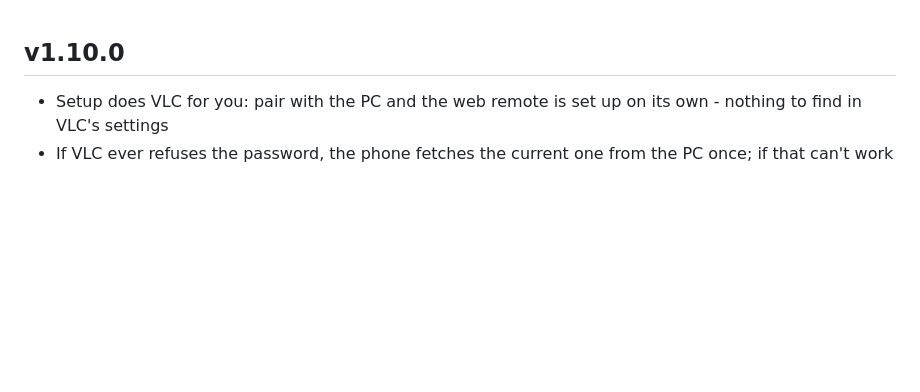
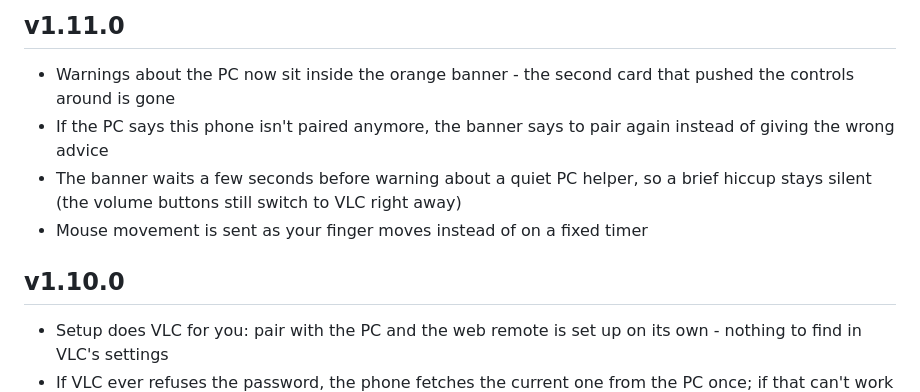
Before and after one commit to MtndaleRedneck/BingeMote, a Markdown page: release-notes-app.md, the part around the change. Drawn GitHub-style; blank space fills up the shorter version.

Commit message:
Release notes for 1.11.0 (docs-only; reviewed app SHA 8f34d11 unchanged)

```diff
--- a/release-notes-app.md
+++ b/release-notes-app.md
@@ -1,3 +1,10 @@
+## v1.11.0
+
+- Warnings about the PC now sit inside the orange banner - the second card that pushed the controls around is gone
+- If the PC says this phone isn't paired anymore, the banner says to pair again instead of giving the wrong advice
+- The banner waits a few seconds before warning about a quiet PC helper, so a brief hiccup stays silent (the volume buttons still switch to VLC right away)
+- Mouse movement is sent as your finger moves instead of on a fixed timer
+
 ## v1.10.0
 
 - Setup does VLC for you: pair with the PC and the web remote is set up on its own - nothing to find in VLC's settings
```
